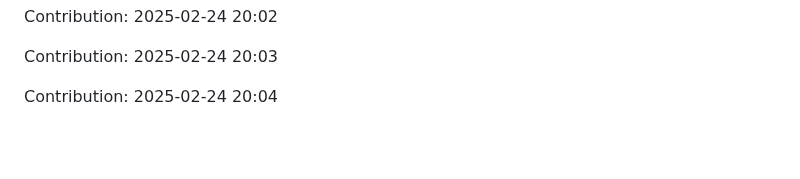
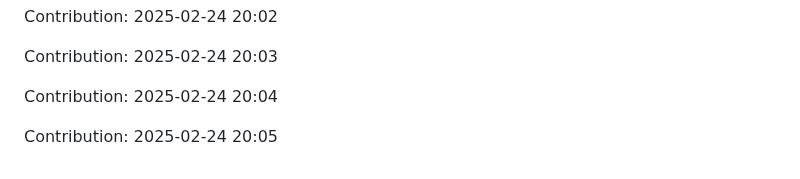
Before and after one commit to sidz111/gpt-notepad, a Markdown page: README.md, the part around the change. GitHub-like rendering; blank space fills up the shorter version.

Commit message:
Contribution: 2025-02-24 20:05

```diff
--- a/README.md
+++ b/README.md
@@ -4071,3 +4071,5 @@ Contribution: 2025-02-24 20:02
 Contribution: 2025-02-24 20:03
 
 Contribution: 2025-02-24 20:04
+
+Contribution: 2025-02-24 20:05
```
